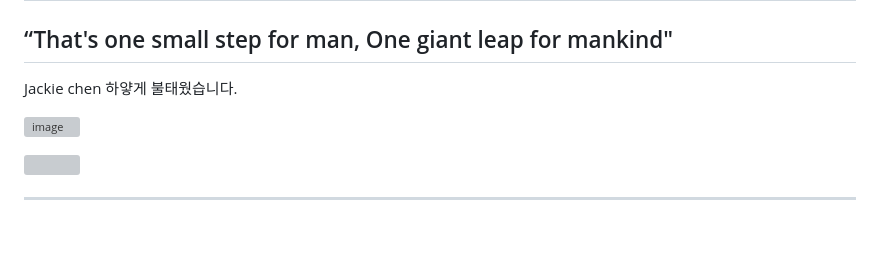
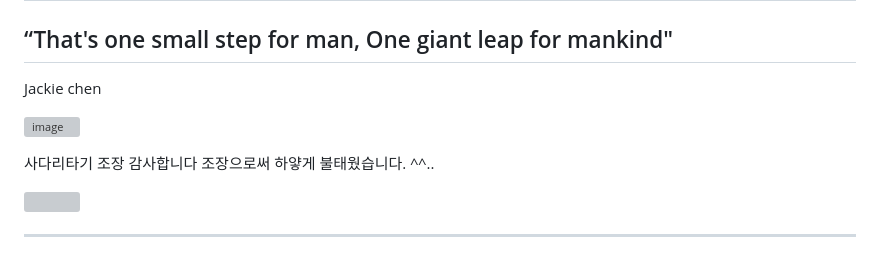
Before and after one commit to ryong123/kdtproject, a Markdown page: README.md, the part around the change. GitHub-like rendering; blank space fills up the shorter version; grey boxes are pictures that could not be loaded.

```diff
--- a/README.md
+++ b/README.md
@@ -87,10 +87,11 @@ Our reviews
 “That's one small step for man, One giant leap for mankind"
 ----------------------------------------------------------------
 Jackie chen
-하얗게 불태웠습니다.
 
 ![image](https://github.com/ryong123/kdtproject/assets/148741796/331449fe-8d10-4b2d-b1b6-c03595fa1e92)
 
+
+사다리타기 조장 감사합니다 조장으로써 하얗게 불태웠습니다. ^^..
 
 <a href="https://pbs.twimg.com/media/F7w7nV5X0AAZqaA?format=jpg&name=small"><img src="https://pbs.twimg.com/media/F7w7nV5X0AAZqaA?format=jpg&name=small" title="" /></a>
 
```
